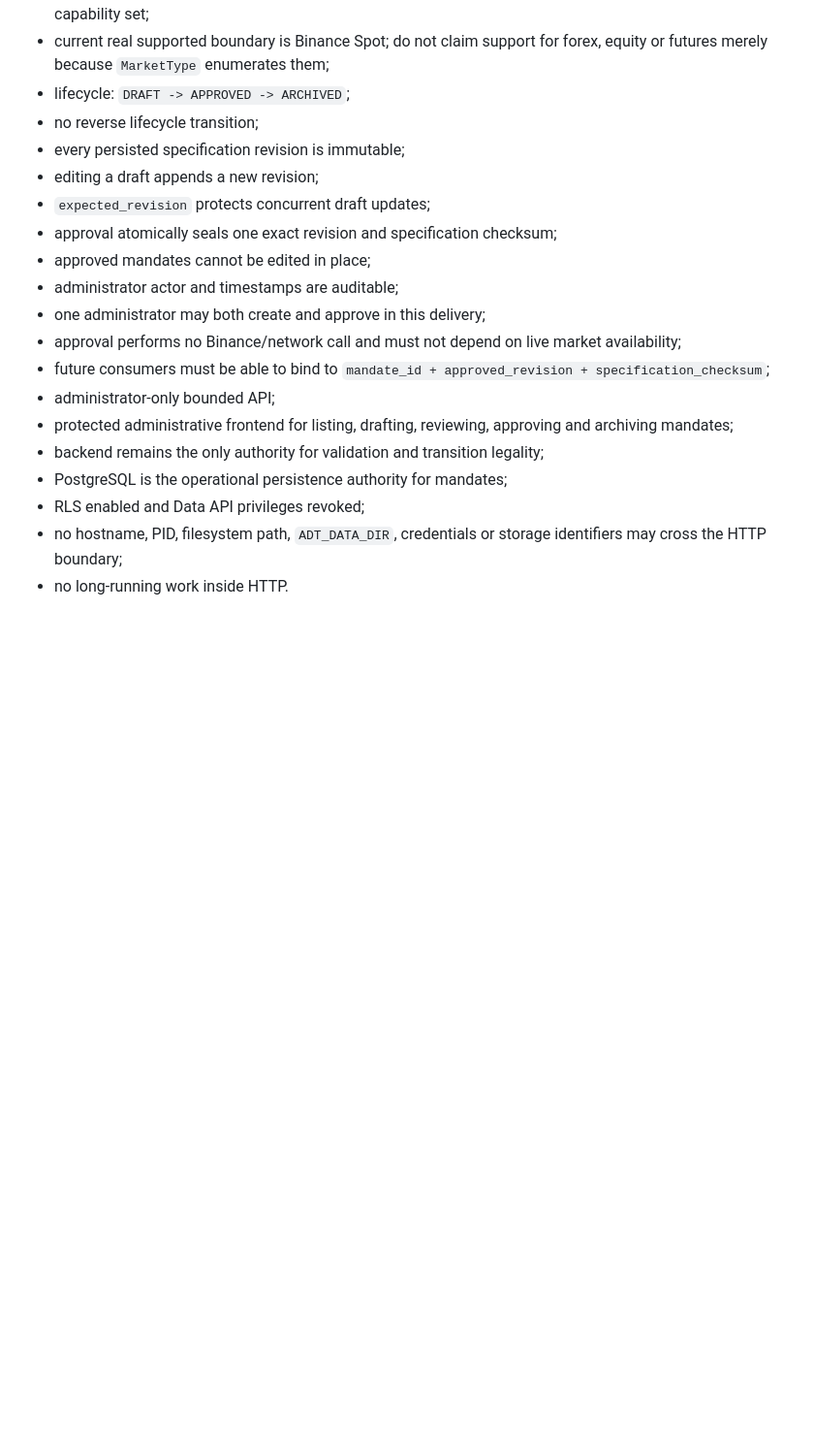
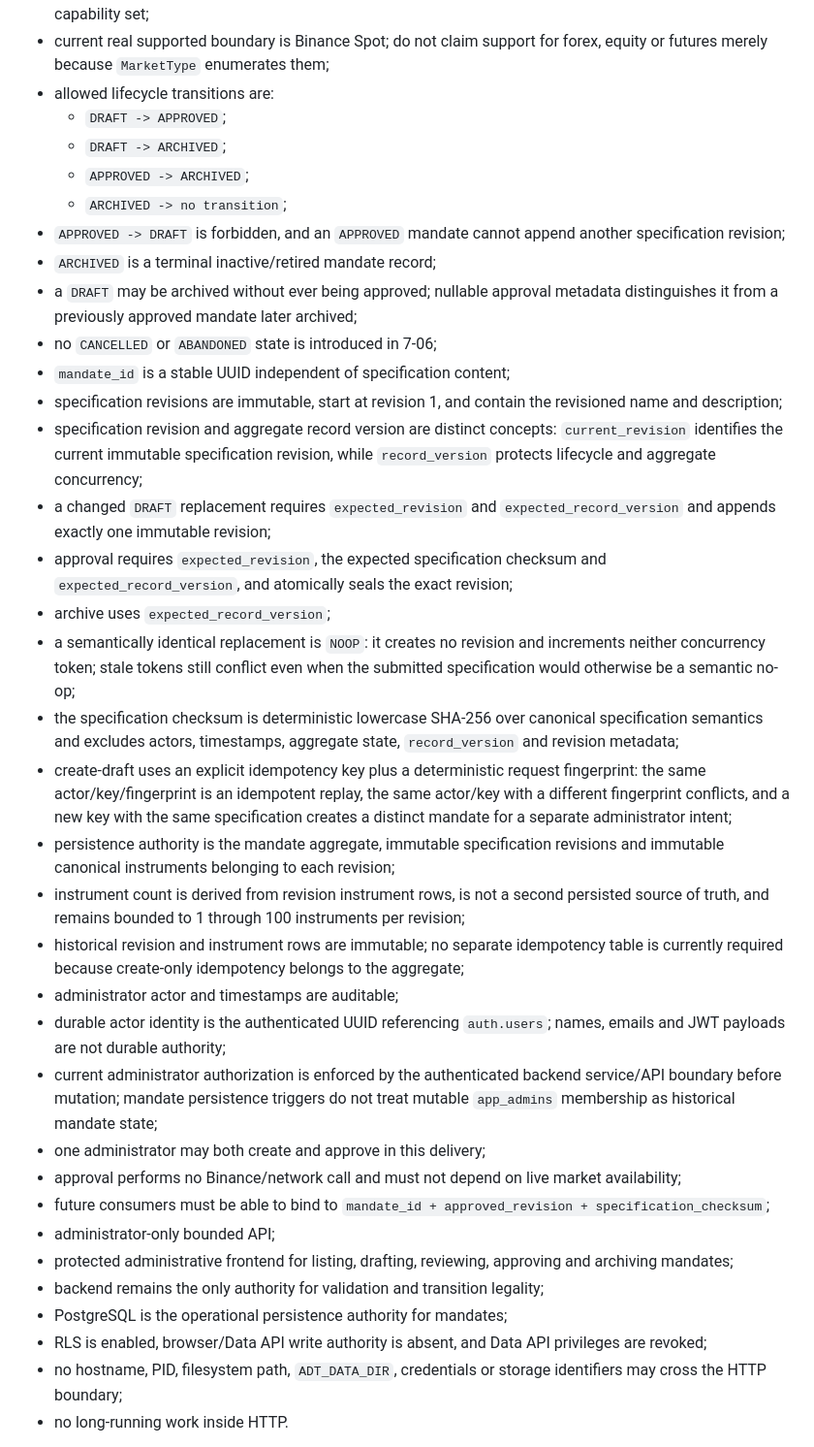
Before and after one commit to LuanFazolimMurolo/ADT, a Markdown page: docs/ROADMAP.md, the part around the change. Shown at 97% size. GitHub-like rendering; blank space fills up the shorter version.

Commit message:
docs(phase-7): amend operational mandate lifecycle

```diff
--- a/docs/ROADMAP.md
+++ b/docs/ROADMAP.md
@@ -1114,14 +1114,52 @@ policies.
   current operational capability set;
 - current real supported boundary is Binance Spot; do not claim support for
   forex, equity or futures merely because `MarketType` enumerates them;
-- lifecycle: `DRAFT -> APPROVED -> ARCHIVED`;
-- no reverse lifecycle transition;
-- every persisted specification revision is immutable;
-- editing a draft appends a new revision;
-- `expected_revision` protects concurrent draft updates;
-- approval atomically seals one exact revision and specification checksum;
-- approved mandates cannot be edited in place;
+- allowed lifecycle transitions are:
+  - `DRAFT -> APPROVED`;
+  - `DRAFT -> ARCHIVED`;
+  - `APPROVED -> ARCHIVED`;
+  - `ARCHIVED -> no transition`;
+- `APPROVED -> DRAFT` is forbidden, and an `APPROVED` mandate cannot append
+  another specification revision;
+- `ARCHIVED` is a terminal inactive/retired mandate record;
+- a `DRAFT` may be archived without ever being approved; nullable approval
+  metadata distinguishes it from a previously approved mandate later archived;
+- no `CANCELLED` or `ABANDONED` state is introduced in 7-06;
+- `mandate_id` is a stable UUID independent of specification content;
+- specification revisions are immutable, start at revision 1, and contain the
+  revisioned name and description;
+- specification revision and aggregate record version are distinct concepts:
+  `current_revision` identifies the current immutable specification revision,
+  while `record_version` protects lifecycle and aggregate concurrency;
+- a changed `DRAFT` replacement requires `expected_revision` and
+  `expected_record_version` and appends exactly one immutable revision;
+- approval requires `expected_revision`, the expected specification checksum
+  and `expected_record_version`, and atomically seals the exact revision;
+- archive uses `expected_record_version`;
+- a semantically identical replacement is `NOOP`: it creates no revision and
+  increments neither concurrency token; stale tokens still conflict even when
+  the submitted specification would otherwise be a semantic no-op;
+- the specification checksum is deterministic lowercase SHA-256 over canonical
+  specification semantics and excludes actors, timestamps, aggregate state,
+  `record_version` and revision metadata;
+- create-draft uses an explicit idempotency key plus a deterministic request
+  fingerprint: the same actor/key/fingerprint is an idempotent replay, the same
+  actor/key with a different fingerprint conflicts, and a new key with the same
+  specification creates a distinct mandate for a separate administrator intent;
+- persistence authority is the mandate aggregate, immutable specification
+  revisions and immutable canonical instruments belonging to each revision;
+- instrument count is derived from revision instrument rows, is not a second
+  persisted source of truth, and remains bounded to 1 through 100 instruments
+  per revision;
+- historical revision and instrument rows are immutable; no separate
+  idempotency table is currently required because create-only idempotency
+  belongs to the aggregate;
 - administrator actor and timestamps are auditable;
+- durable actor identity is the authenticated UUID referencing `auth.users`;
+  names, emails and JWT payloads are not durable authority;
+- current administrator authorization is enforced by the authenticated backend
+  service/API boundary before mutation; mandate persistence triggers do not
+  treat mutable `app_admins` membership as historical mandate state;
 - one administrator may both create and approve in this delivery;
 - approval performs no Binance/network call and must not depend on live market
   availability;
@@ -1132,7 +1170,8 @@ policies.
   approving and archiving mandates;
 - backend remains the only authority for validation and transition legality;
 - PostgreSQL is the operational persistence authority for mandates;
-- RLS enabled and Data API privileges revoked;
+- RLS is enabled, browser/Data API write authority is absent, and Data API
+  privileges are revoked;
 - no hostname, PID, filesystem path, `ADT_DATA_DIR`, credentials or storage
   identifiers may cross the HTTP boundary;
 - no long-running work inside HTTP.
```
Also changed, not shown: docs/CHAT_CONTINUITY.md (+37 -6 lines).
